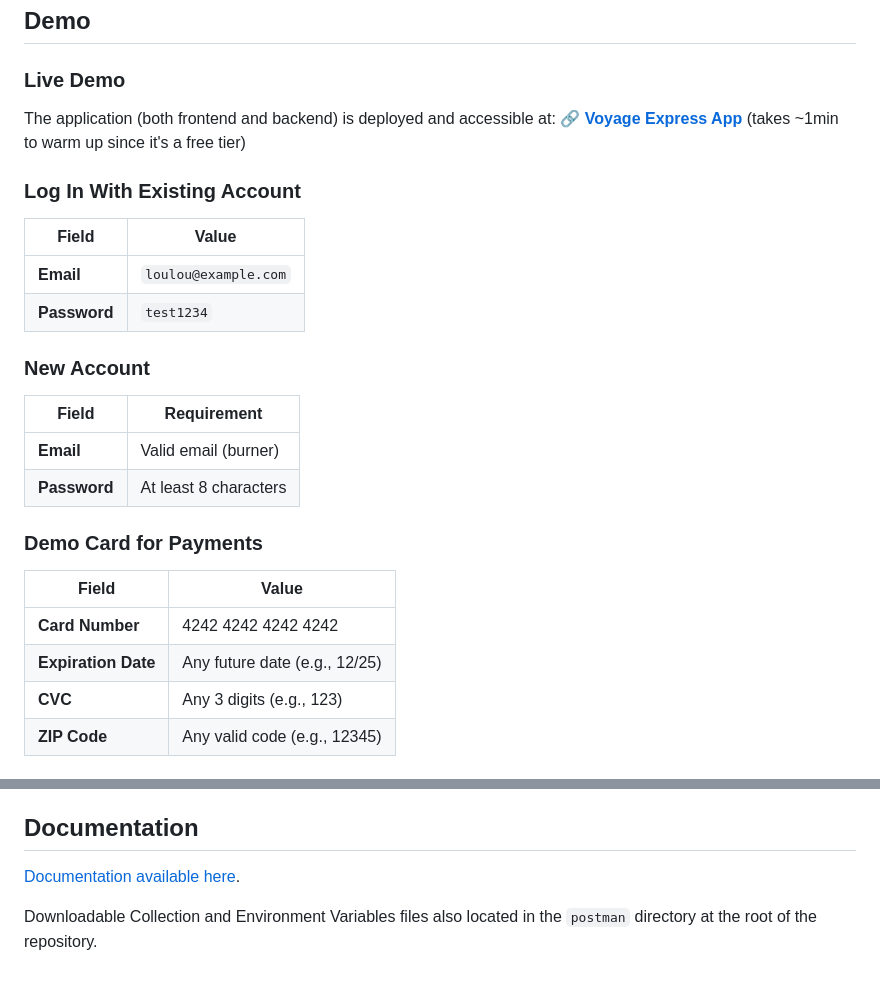
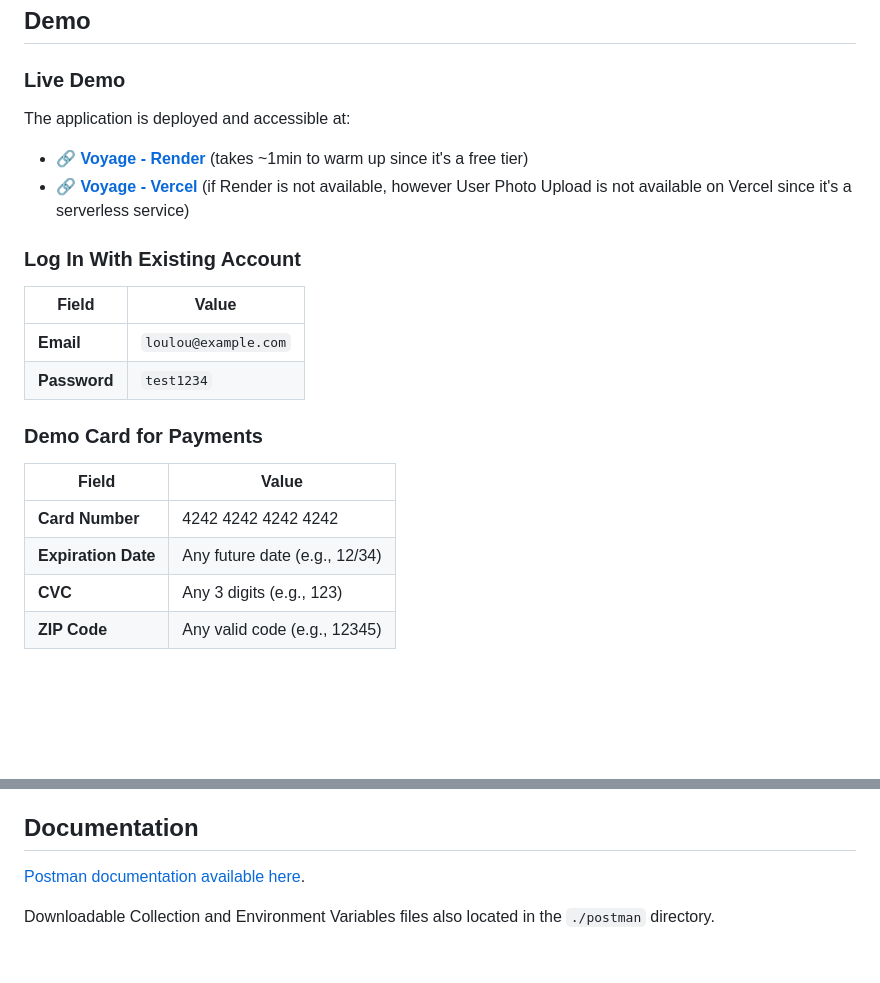
Before and after one commit to kmieshkov/Natours, a Markdown page: README.md, 2 parts joined by grey strips. Rendered like a GitHub page; blank space fills up the shorter version.

```diff
--- a/README.md
+++ b/README.md
@@ -8,8 +8,10 @@ This project focuses on building a comprehensive and robust backend-focused appl
 
 ### Live Demo
 
-The application (both frontend and backend) is deployed and accessible at:
-🔗 **[Voyage Express App](https://voyage-3l5r.onrender.com/)** (takes ~1min to warm up since it's a free tier)
+The application is deployed and accessible at:
+
+- 🔗 **[Voyage - Render](https://voyage-3l5r.onrender.com/)** (takes ~1min to warm up since it's a free tier)
+- 🔗 **[Voyage - Vercel](https://voyage-hazel.vercel.app/)** (if Render is not available, however User Photo Upload is not available on Vercel since it's a serverless service)
 
 ### Log In With Existing Account
 
@@ -18,19 +20,12 @@ The application (both frontend and backend) is deployed and accessible at:
 | **Email**    | `loulou@example.com` |
 | **Password** | `test1234`           |
 
-### New Account
-
-| Field        | Requirement           |
-| ------------ | --------------------- |
-| **Email**    | Valid email (burner)  |
-| **Password** | At least 8 characters |
-
 ### Demo Card for Payments
 
 | Field               | Value                         |
 | ------------------- | ----------------------------- |
 | **Card Number**     | 4242 4242 4242 4242           |
-| **Expiration Date** | Any future date (e.g., 12/25) |
+| **Expiration Date** | Any future date (e.g., 12/34) |
 | **CVC**             | Any 3 digits (e.g., 123)      |
 | **ZIP Code**        | Any valid code (e.g., 12345)  |
 
@@ -95,6 +90,6 @@ The following technologies will be used to develop this project:
 
 ## Documentation
 
-[Documentation available here](https://www.postman.com/winter-spaceship-900256/voyage/collection/rpifg12/voyage-travel-app).
+[Postman documentation available here](https://www.postman.com/winter-spaceship-900256/voyage/collection/rpifg12/voyage-travel-app).
 
-Downloadable Collection and Environment Variables files also located in the `postman` directory at the root of the repository.
+Downloadable Collection and Environment Variables files also located in the `./postman` directory.
```
